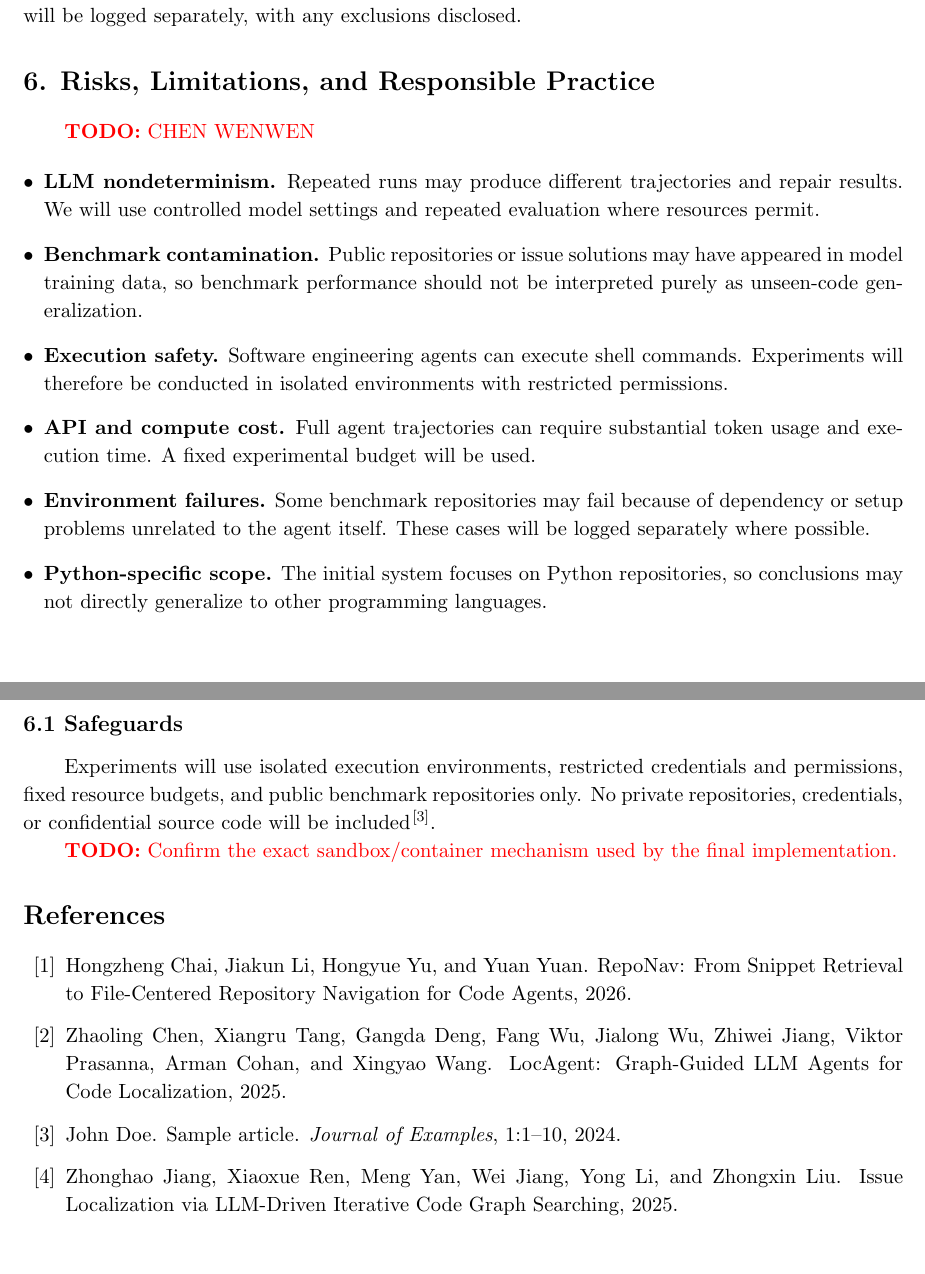
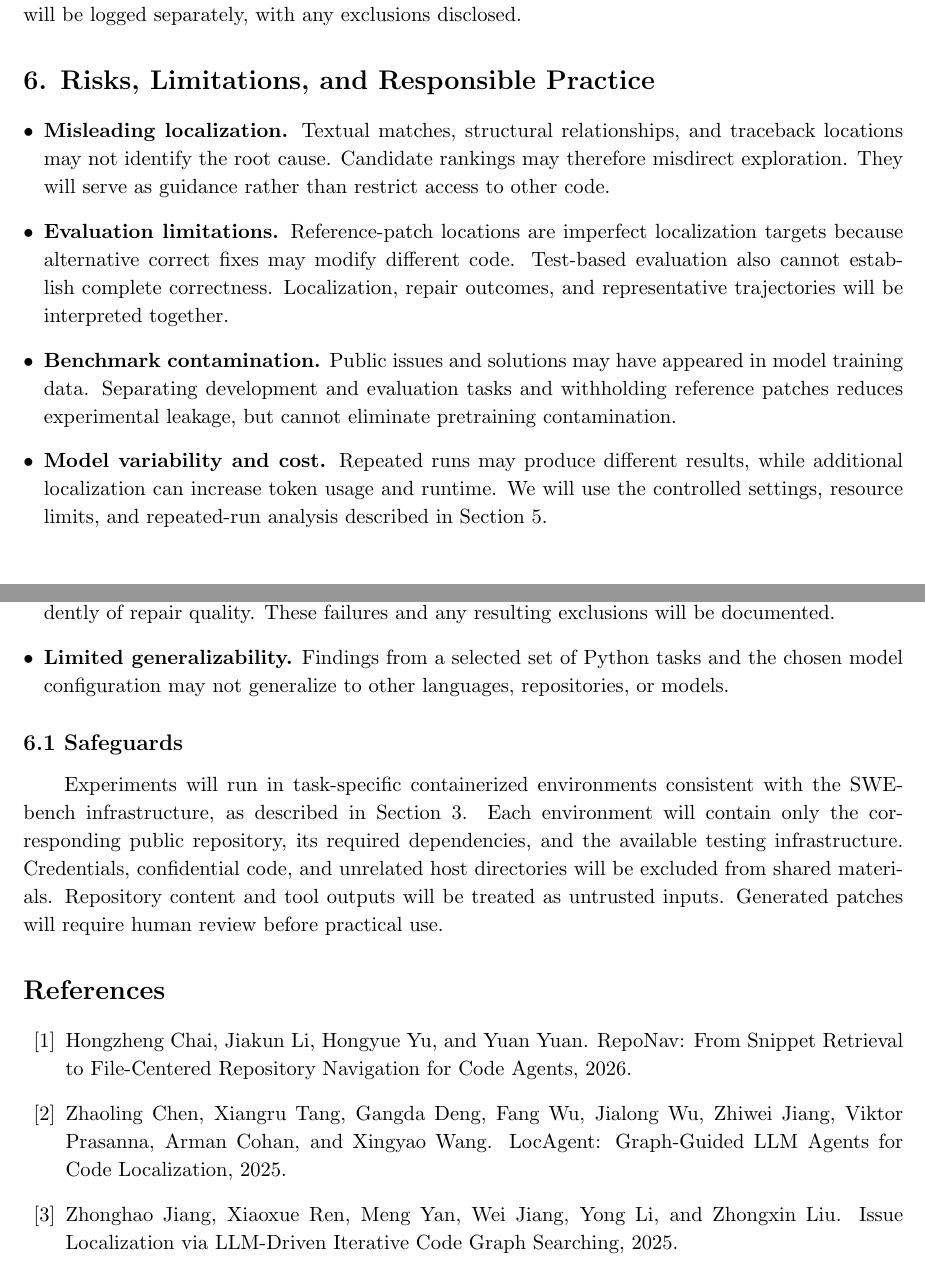
Before and after one commit to 235559649/DSA4213_group_work, a LaTeX document (docs/proposal/DSA4213_proposal/main.tex): two parts of pages 15 and 16 of 17, joined at a grey line, cut so that both start at the same text, the shorter picture padded with empty space. Compiled offline with pdfLaTeX.

Commit message:
finish part 1&6

```diff
--- a/docs/proposal/DSA4213_proposal/main.tex
+++ b/docs/proposal/DSA4213_proposal/main.tex
@@ -973,49 +980,55 @@ will be logged separately, with any exclusions disclosed.
 % ====================
 \section*{6. Risks, Limitations, and Responsible Practice}
 
-\todo{CHEN WENWEN}
-
 \begin{itemize}[leftmargin=*, itemsep=0.4em]
 
-    \item \textbf{LLM nondeterminism.}
-    Repeated runs may produce different trajectories and repair results.
-    We will use controlled model settings and repeated evaluation where
-    resources permit.
+    \item \textbf{Misleading localization.}
+    Textual matches, structural relationships, and traceback locations may
+    not identify the root cause. Candidate rankings may therefore
+    misdirect exploration. They will serve as guidance rather than restrict
+    access to other code.
+
+    \item \textbf{Evaluation limitations.}
+    Reference-patch locations are imperfect localization targets because
+    alternative correct fixes may modify different code. Test-based
+    evaluation also cannot establish complete correctness. Localization,
+    repair outcomes, and representative trajectories will be interpreted
+    together.
 
     \item \textbf{Benchmark contamination.}
-    Public repositories or issue solutions may have appeared in model
-    training data, so benchmark performance should not be interpreted
-    purely as unseen-code generalization.
+    Public issues and solutions may have appeared in model training data.
+    Separating development and evaluation tasks and withholding reference
+    patches reduces experimental leakage, but cannot eliminate pretraining
+    contamination.
 
-    \item \textbf{Execution safety.}
-    Software engineering agents can execute shell commands. Experiments
-    will therefore be conducted in isolated environments with restricted
-    permissions.
-
-    \item \textbf{API and compute cost.}
-    Full agent trajectories can require substantial token usage and
-    execution time. A fixed experimental budget will be used.
+    \item \textbf{Model variability and cost.}
+    Repeated runs may produce different results, while additional
+    localization can increase token usage and runtime. We will use the
+    controlled settings, resource limits, and repeated-run analysis
+    described in Section~5.
 
     \item \textbf{Environment failures.}
-    Some benchmark repositories may fail because of dependency or setup
-    problems unrelated to the agent itself. These cases will be logged
-    separately where possible.
+    Dependency or setup problems may prevent valid execution independently
+    of repair quality. These failures and any resulting exclusions will be
+    documented.
 
-    \item \textbf{Python-specific scope.}
-    The initial system focuses on Python repositories, so conclusions may
-    not directly generalize to other programming languages.
+    \item \textbf{Limited generalizability.}
+    Findings from a selected set of Python tasks and the chosen model
+    configuration may not generalize to other languages, repositories, or
+    models.
 
 \end{itemize}
 
 \subsection*{6.1 Safeguards}
 
-Experiments will use isolated execution environments, restricted
-credentials and permissions, fixed resource budgets, and public benchmark
-repositories only. No private repositories, credentials, or confidential
-source code will be included\cite{sample2024}.
-
-\todo{Confirm the exact sandbox/container mechanism used by the final
-implementation.}
+Experiments will run in task-specific containerized environments
+consistent with the SWE-bench infrastructure, as described in Section~3.
+Each environment will contain only the corresponding public repository,
+its required dependencies, and the available testing infrastructure.
+Credentials, confidential code, and unrelated host directories will be
+excluded from shared materials. Repository content and tool outputs will
+be treated as untrusted inputs. Generated patches will require human
+review before practical use.
 
 
 % ====================
```
Also changed, not shown: docs/proposal/DSA4213_proposal/main.tex (61 more changed lines).
